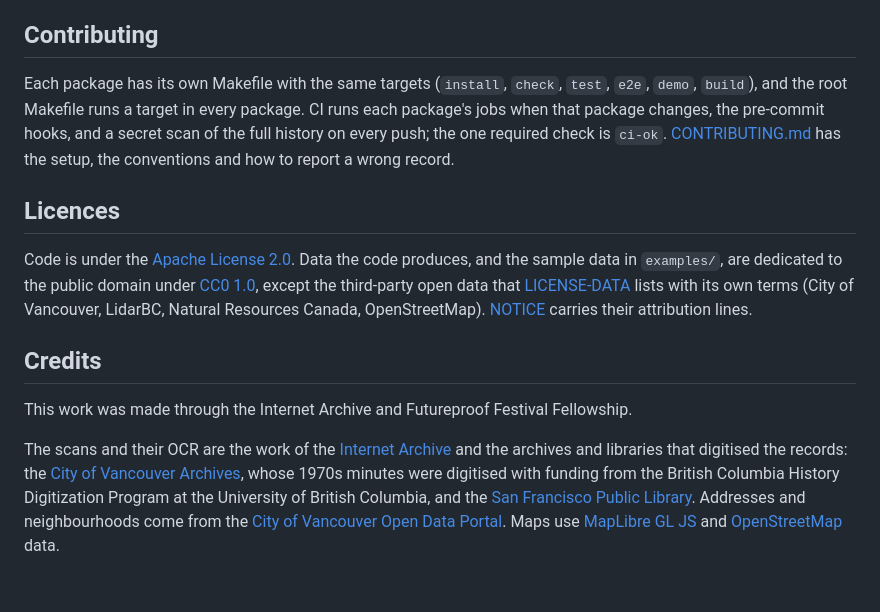
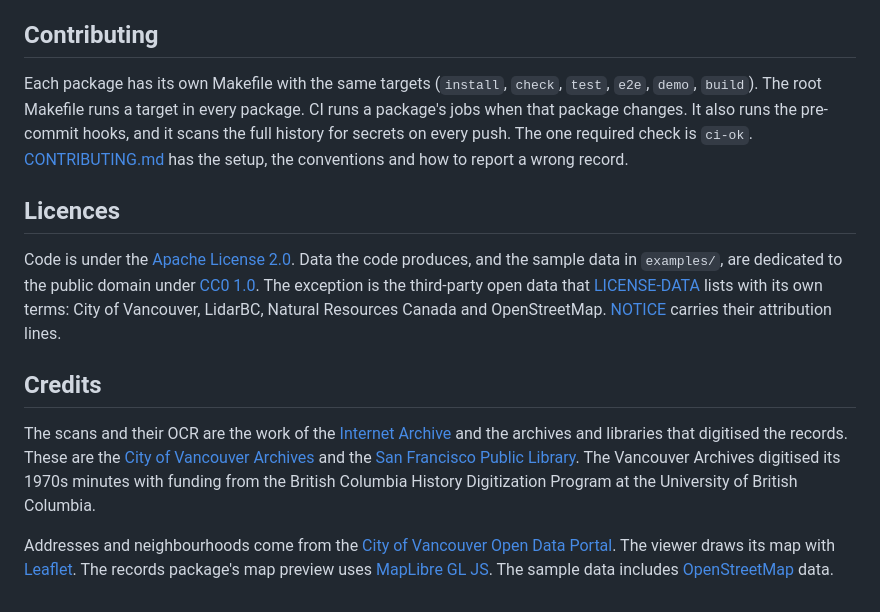
Before and after one commit to AbstractsMachine/qipu-vancouver, a Markdown page: README.md, the part around one of its changes. Rendered like a GitHub page.

```diff
--- a/README.md
+++ b/README.md
@@ -59,25 +60,25 @@ make install check
 
 ## Contributing
 
-Each package has its own Makefile with the same targets (`install`, `check`, `test`, `e2e`, `demo`, `build`), and the root
-Makefile runs a target in every package. CI runs each package's jobs when that package changes, the pre-commit hooks, and a
-secret scan of the full history on every push; the one required check is `ci-ok`. [CONTRIBUTING.md](CONTRIBUTING.md) has
-the setup, the conventions and how to report a wrong record.
+Each package has its own Makefile with the same targets (`install`, `check`, `test`, `e2e`, `demo`, `build`). The root
+Makefile runs a target in every package. CI runs a package's jobs when that package changes. It also runs the pre-commit hooks,
+and it scans the full history for secrets on every push. The one required check is `ci-ok`. [CONTRIBUTING.md](CONTRIBUTING.md)
+has the setup, the conventions and how to report a wrong record.
 
 ## Licences
 
 Code is under the [Apache License 2.0](LICENSE). Data the code produces, and the sample data in `examples/`, are dedicated to the
-public domain under [CC0 1.0](LICENSE-DATA), except the third-party open data that [LICENSE-DATA](LICENSE-DATA) lists with its
-own terms (City of Vancouver, LidarBC, Natural Resources Canada, OpenStreetMap). [NOTICE](NOTICE) carries their attribution
-lines.
+public domain under [CC0 1.0](LICENSE-DATA). The exception is the third-party open data that [LICENSE-DATA](LICENSE-DATA) lists
+with its own terms: City of Vancouver, LidarBC, Natural Resources Canada and OpenStreetMap. [NOTICE](NOTICE) carries their
+attribution lines.
 
 ## Credits
 
-This work was made through the Internet Archive and Futureproof Festival Fellowship.
+The scans and their OCR are the work of the [Internet Archive](https://archive.org) and the archives and libraries that
+digitised the records. These are the [City of Vancouver Archives](https://searcharchives.vancouver.ca) and the
+[San Francisco Public Library](https://sfpl.org). The Vancouver Archives digitised its 1970s minutes with funding from the
+British Columbia History Digitization Program at the University of British Columbia.
 
-The scans and their OCR are the work of the [Internet Archive](https://archive.org) and the archives and libraries that
-digitised the records: the [City of Vancouver Archives](https://searcharchives.vancouver.ca), whose 1970s minutes were digitised
-with funding from the British Columbia History Digitization Program at the University of British Columbia, and the
-[San Francisco Public Library](https://sfpl.org). Addresses and neighbourhoods come from the
-[City of Vancouver Open Data Portal](https://opendata.vancouver.ca). Maps use [MapLibre GL JS](https://maplibre.org) and
-[OpenStreetMap](https://www.openstreetmap.org/copyright) data.
+Addresses and neighbourhoods come from the [City of Vancouver Open Data Portal](https://opendata.vancouver.ca). The viewer draws
+its map with [Leaflet](https://leafletjs.com). The records package's map preview uses [MapLibre GL JS](https://maplibre.org).
+The sample data includes [OpenStreetMap](https://www.openstreetmap.org/copyright) data.
```
Also changed, not shown: other parts of README.md (+13 -12 lines).
